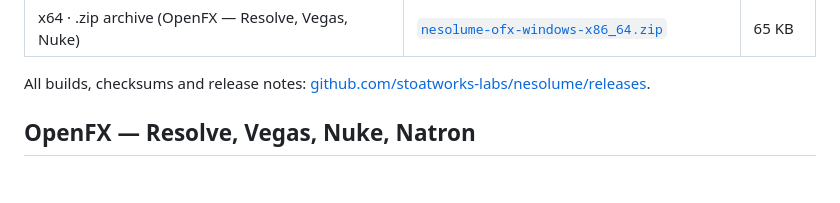
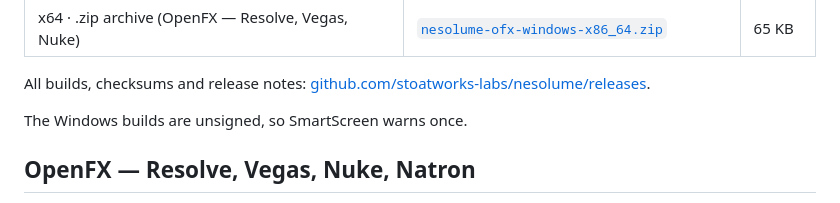
Before and after one commit to stoatworks-labs/nesolume, a Markdown page: README.md, the part around the change. Rendered like a GitHub page; folded sections open; blank space fills up the shorter version.

```diff
--- a/README.md
+++ b/README.md
@@ -165,6 +165,8 @@ and come from the offline harness in this repository.
 
 All builds, checksums and release notes: [github.com/stoatworks-labs/nesolume/releases](https://github.com/stoatworks-labs/nesolume/releases).
 
+The Windows builds are unsigned, so SmartScreen warns once.
+
 <!-- downloads:end -->
 
 ## OpenFX — Resolve, Vegas, Nuke, Natron
```
